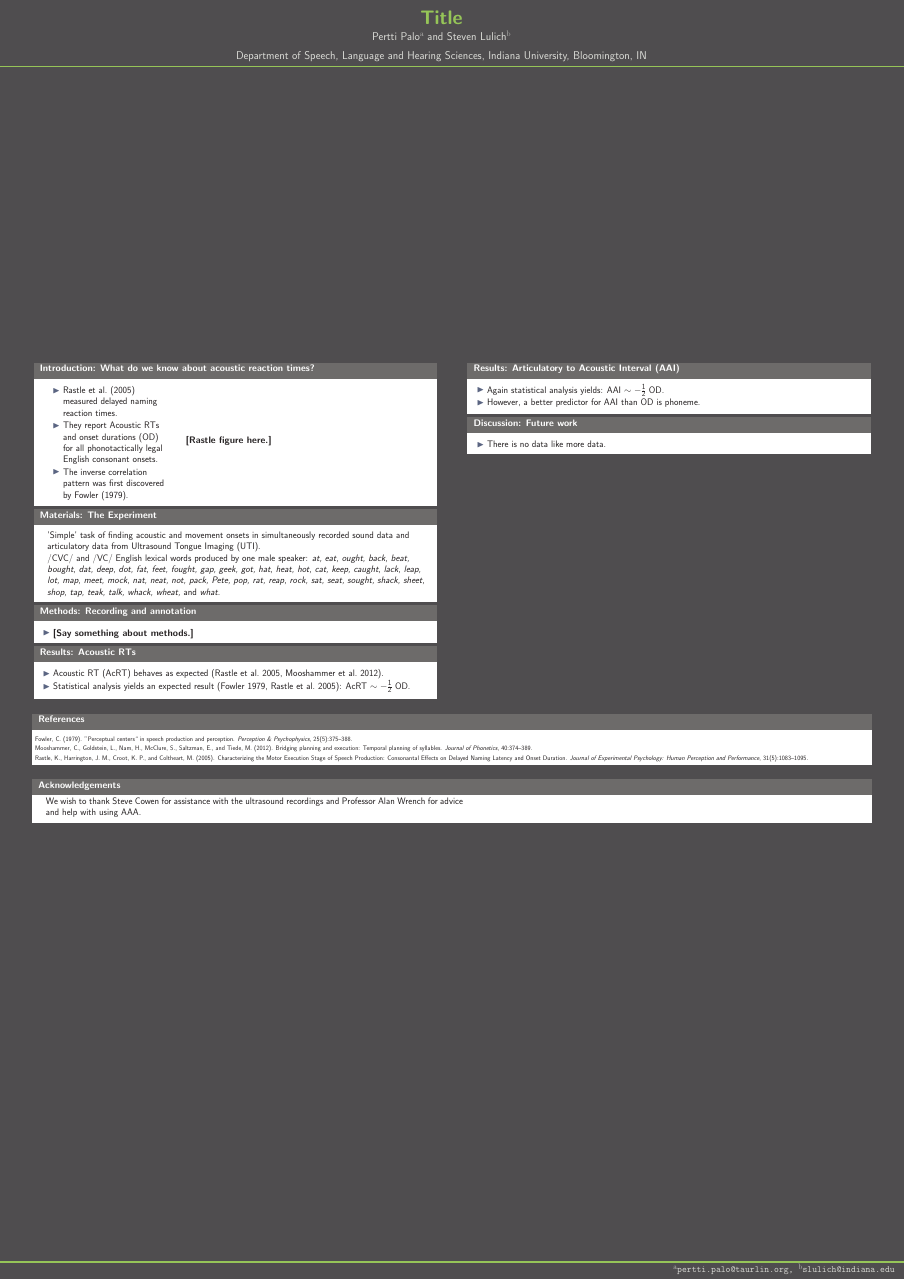
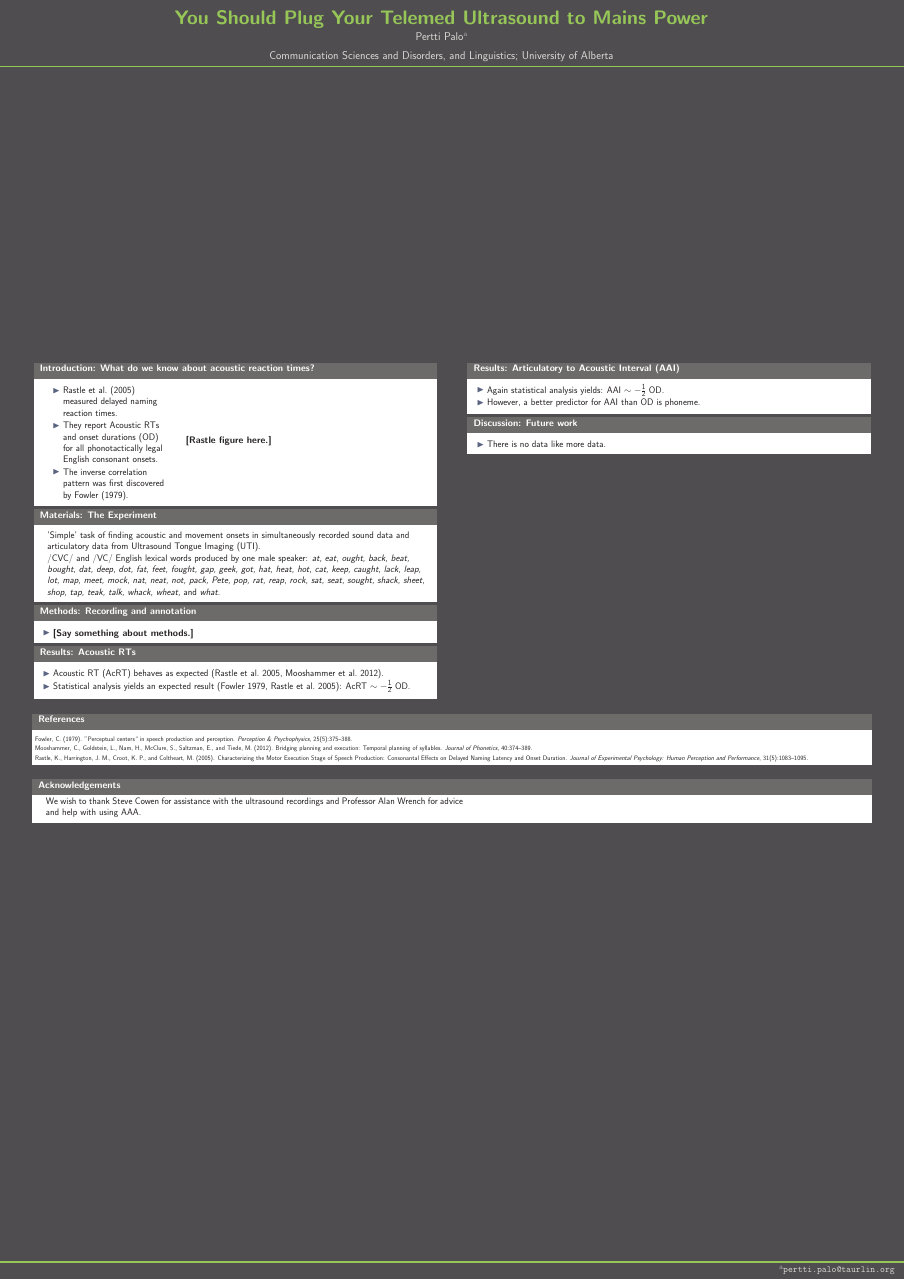
Before and after one commit to giuthas-conferences/MaTiPS-2026, a LaTeX poster (poster/poster.tex): the whole page. Compiled offline with pdfLaTeX.

Commit message:
Start poster prep.

```diff
--- a/poster/poster.tex
+++ b/poster/poster.tex
@@ -47,11 +47,11 @@
 
 \graphicspath{{figures/}}
 
-\title{\huge Title}
-\author{Pertti Palo$^{\mathrm{a}}$ and Steven Lulich$^{\mathrm{b}}$}
-\newcommand{\emails}{$^{\mathrm{a}}$pertti.palo@taurlin.org, $^{\mathrm{b}}$slulich@indiana.edu}
-\institute{Department of Speech, Language and Hearing Sciences, Indiana University, Bloomington, IN}
-\date{6th October 2021}
+\title{\huge You Should Plug Your Telemed Ultrasound to Mains Power}
+\author{Pertti Palo$^{\mathrm{a}}$}
+\newcommand{\emails}{$^{\mathrm{a}}$pertti.palo@taurlin.org}
+\institute{Communication Sciences and Disorders, and Linguistics; University of Alberta}
+\date{7th November 2026}
 
 \newlength{\columnheight}
 \setlength{\columnheight}{105cm}
```
